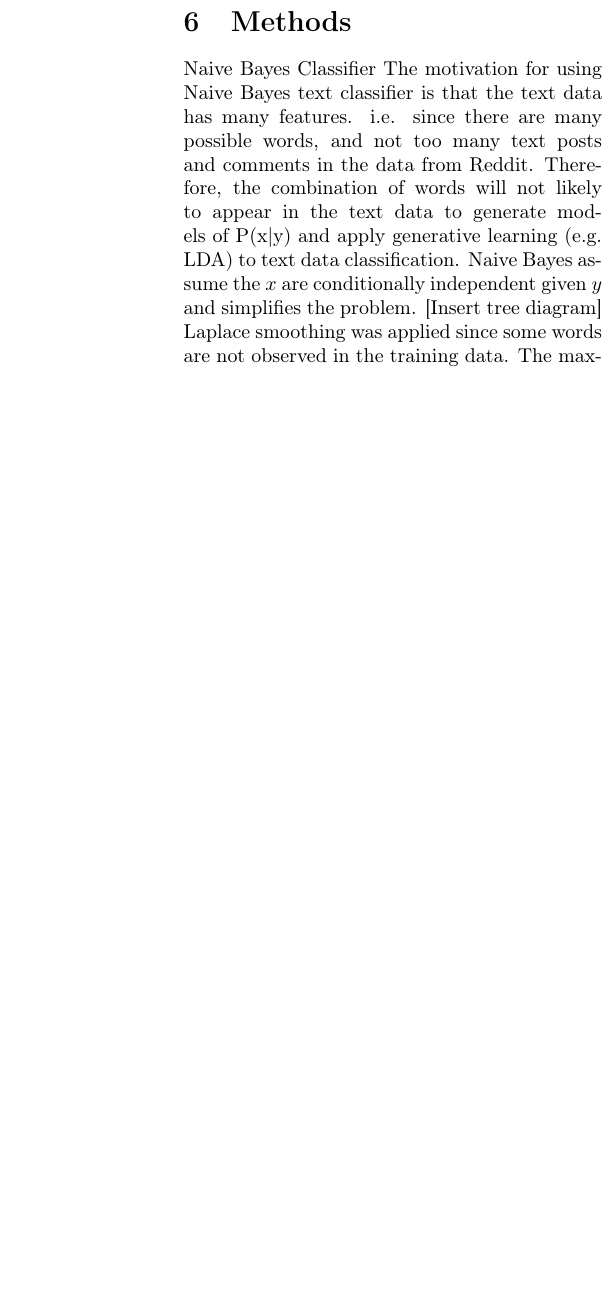
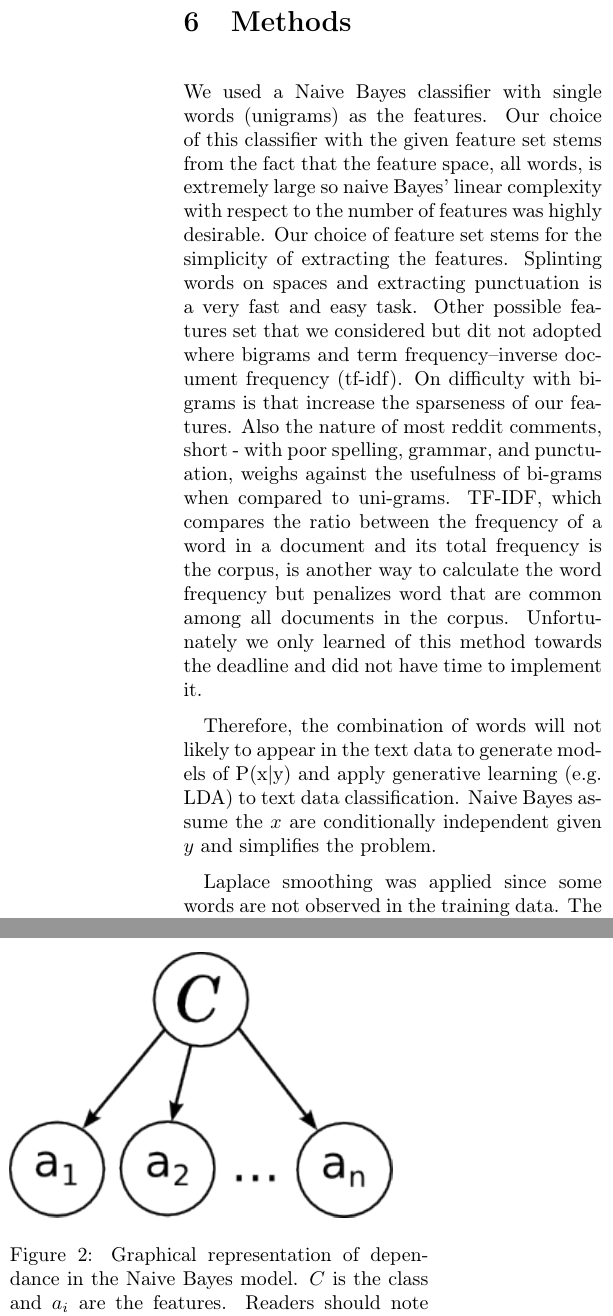
Before and after one commit to xldenis/proj1, a LaTeX document (report.tex): part of one column of page 3 of 3 before the commit and two parts of the columns of page 3 of 4 after it, the two joined at a grey line, cut so that both start at the same text, the shorter picture padded with empty space. Compiled offline with pdfLaTeX.

Commit message:
Added bayes image.

```diff
--- a/report.tex
+++ b/report.tex
@@ -53,10 +53,17 @@
 In order to train our naive Bayes classifier we had to flatten the comments and evaluate the word frequency in each post, this can be done using a simple tree traversal algorithm that can be found in the appendix.
 
 \section{Methods}
-Naive Bayes Classifier
-The motivation for using Naive Bayes text classifier is that the text data has many features. i.e. since there are many possible words, and not too many text posts and comments in the data from Reddit. Therefore, the combination of words will not likely to appear in the text data to generate models of P(x|y) and apply generative learning (e.g. LDA) to text data classification.
+We used a Naive Bayes classifier with single words (unigrams) as the features. Our choice of this classifier with the given feature set stems from the fact that the feature space, all words, is extremely large so naive Bayes' linear complexity with respect to the number of features was highly desirable. Our choice of feature set stems for the simplicity of extracting the features. Splinting words on spaces and extracting punctuation is a very fast and easy task. Other possible features set that we considered but dit not adopted where bigrams and term frequency–inverse document frequency (tf-idf). On difficulty with bigrams is that increase the sparseness of our features. Also the nature of most reddit comments, short - with poor spelling, grammar, and punctuation, weighs against the usefulness of bi-grams when compared to uni-grams. TF-IDF, which compares the ratio between the frequency of a word in a document and its total frequency is the corpus, is another way to calculate the word frequency but penalizes word that are common among all documents in the corpus. Unfortunately we only learned of this method towards the deadline and did not have time to implement it.
+
+Therefore, the combination of words will not likely to appear in the text data to generate models of P(x|y) and apply generative learning (e.g. LDA) to text data classification.
 Naive Bayes assume the $x$ are conditionally independent given $y$ and simplifies the problem.
-[Insert tree diagram]
+
+\begin{figure}
+  	\includegraphics[scale=1.0]{./sysmag_bayes.png}
+  	\caption{Graphical representation of dependance in the Naive Bayes model. $C$ is the class and $a_i$ are the features. Readers should note that $C$ is dependent of the features but there is no dependence between features. }
+  	\label{fig:RSUencountered}
+\end{figure}
+
 Laplace smoothing was applied since some words are not observed in the training data. The maximum likelihood estimator was,
 \[
 P(x_j|y=1) = \frac {\#[x_j=1 \land y=1]+1}{\#[y=1]+2}
```
Also changed, not shown: sysmag_bayes.png (added), report.tex (2 more changed lines).
